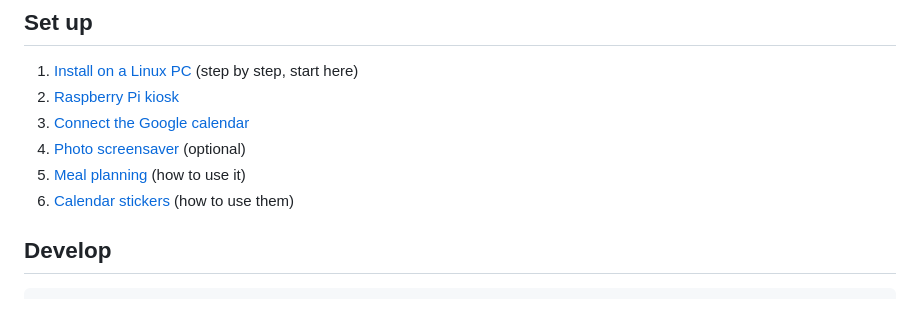
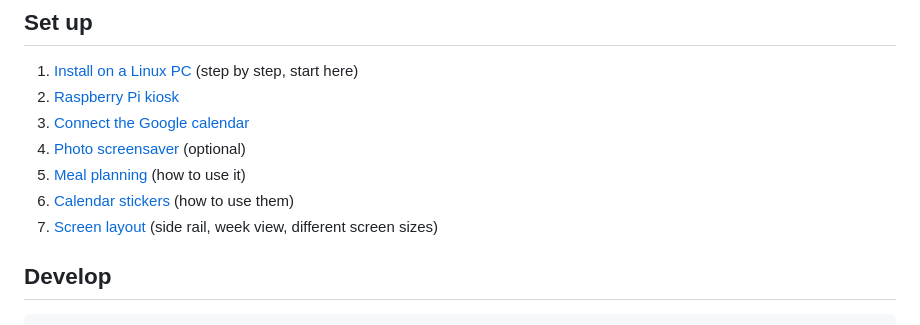
Before and after one commit to mikepoche11/family-calendar, a Markdown page: README.md, the part around the change. Drawn GitHub-style.

```diff
--- a/README.md
+++ b/README.md
@@ -58,6 +58,7 @@ project for the full plan.
 4. [Photo screensaver](docs/photos-setup.md) (optional)
 5. [Meal planning](docs/meal-planning.md) (how to use it)
 6. [Calendar stickers](docs/calendar-stickers.md) (how to use them)
+7. [Screen layout](docs/screen-layout.md) (side rail, week view, different screen sizes)
 
 ## Develop
 
```
Also changed, not shown: docs/screen-layout.md (added, +30 -0 lines), docs/side-rail-laptop.png (added), docs/side-rail.png (added), 3 other files.
